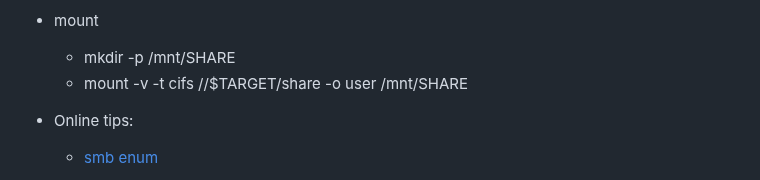
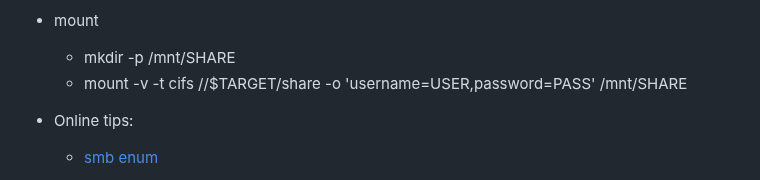
Before and after one commit to Bruno-Macedo/hacklab, a Markdown page: Notes.md, the part around the change. Drawn GitHub-style.

Commit message:
smb mount

```diff
--- a/Notes.md
+++ b/Notes.md
@@ -203,7 +203,7 @@ Add-ObjectACL -PrincipalIdentity john -Credential $credt -Rights DCSync
   - smb-vuln*
 - mount
   - mkdir -p /mnt/SHARE
-  - mount -v -t cifs //$TARGET/share -o user /mnt/SHARE
+  - mount -v -t cifs //$TARGET/share -o 'username=USER,password=PASS' /mnt/SHARE
 - Online tips:
   - [smb enum](https://github.com/byt3bl33d3r/CrackMapExec/wiki/SMB-Command-Reference)
 - psexec.py user:pass@$target COMMAND
```
